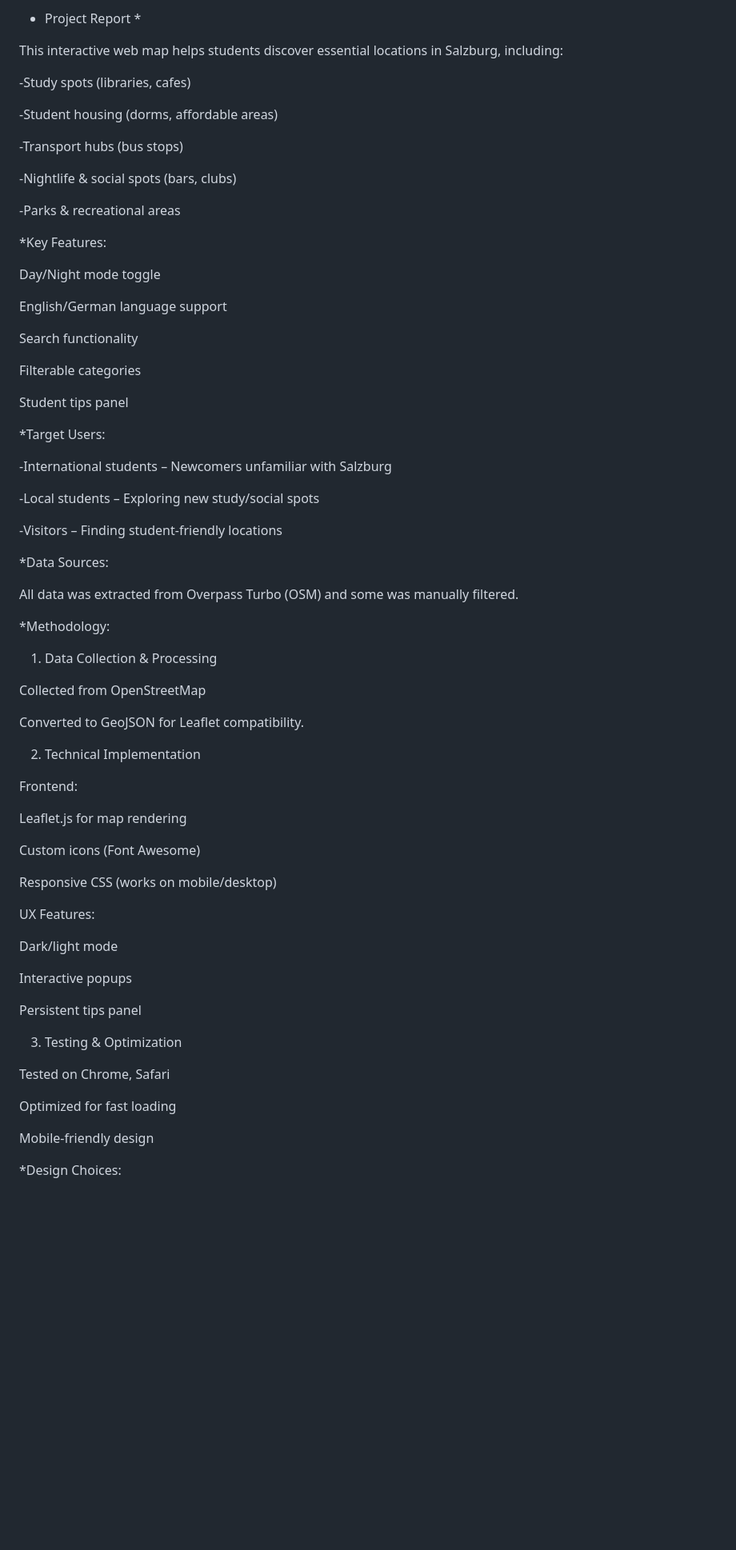
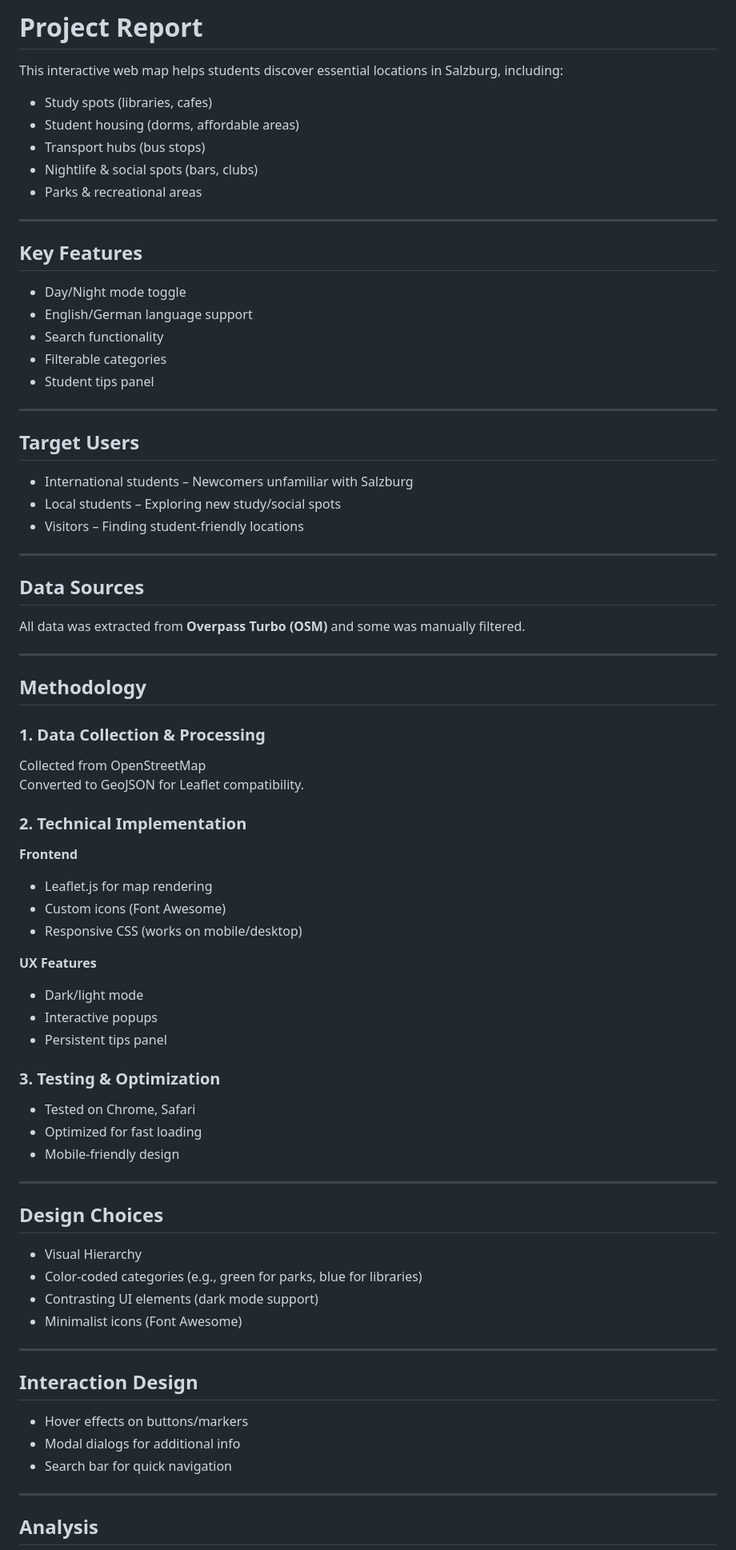
Before and after one commit to LauraLushka/Leaflet-WebMap-Assignment, a Markdown page: README.md, the part around one of its changes. Shown at 80% size. Rendered like a GitHub page; blank space fills up the shorter version.

Commit message:
Improved README

```diff
--- a/README.md
+++ b/README.md
@@ -1,74 +1,82 @@
-* Project Report *
+# Project Report
 
 This interactive web map helps students discover essential locations in Salzburg, including:
 
--Study spots (libraries, cafes)
+- Study spots (libraries, cafes)
+- Student housing (dorms, affordable areas)
+- Transport hubs (bus stops)
+- Nightlife & social spots (bars, clubs)
+- Parks & recreational areas
 
--Student housing (dorms, affordable areas)
+---
 
--Transport hubs (bus stops)
+## Key Features
 
--Nightlife & social spots (bars, clubs)
+- Day/Night mode toggle
+- English/German language support
+- Search functionality
+- Filterable categories
+- Student tips panel
 
--Parks & recreational areas
+---
 
-*Key Features:
+## Target Users
 
- Day/Night mode toggle
+- International students – Newcomers unfamiliar with Salzburg
+- Local students – Exploring new study/social spots
+- Visitors – Finding student-friendly locations
 
- English/German language support
+---
 
- Search functionality
+## Data Sources
 
- Filterable categories
+All data was extracted from **Overpass Turbo (OSM)** and some was manually filtered.
 
- Student tips panel
+---
 
-*Target Users:
+## Methodology
 
--International students – Newcomers unfamiliar with Salzburg
-
--Local students – Exploring new study/social spots
-
--Visitors – Finding student-friendly locations
-
-*Data Sources:
-
-All data was extracted from Overpass Turbo (OSM) and some was manually filtered.
-
-*Methodology:
-
-1. Data Collection & Processing
-
+### 1. Data Collection & Processing
 Collected from OpenStreetMap
-
 Converted to GeoJSON for Leaflet compatibility.
 
-2. Technical Implementation
+### 2. Technical Implementation
 
-Frontend:
+**Frontend**
 
-Leaflet.js for map rendering
+- Leaflet.js for map rendering
+- Custom icons (Font Awesome)
+- Responsive CSS (works on mobile/desktop)
 
-Custom icons (Font Awesome)
+**UX Features**
 
-Responsive CSS (works on mobile/desktop)
+- Dark/light mode
+- Interactive popups
+- Persistent tips panel
 
-UX Features:
+### 3. Testing & Optimization
+- Tested on Chrome, Safari
+- Optimized for fast loading
+- Mobile-friendly design
 
-Dark/light mode
+---
 
-Interactive popups
+## Design Choices
 
-Persistent tips panel
+- Visual Hierarchy
+- Color-coded categories (e.g., green for parks, blue for libraries)
+- Contrasting UI elements (dark mode support)
+- Minimalist icons (Font Awesome)
 
-3. Testing & Optimization
+---
 
-Tested on Chrome, Safari
+## Interaction Design
 
-Optimized for fast loading
+- Hover effects on buttons/markers
+- Modal dialogs for additional info
+- Search bar for quick navigation
 
-Mobile-friendly design
+---
 
-*Design Choices:
+## Analysis
 
```
Also changed, not shown: other parts of README.md (+102 -150 lines).
